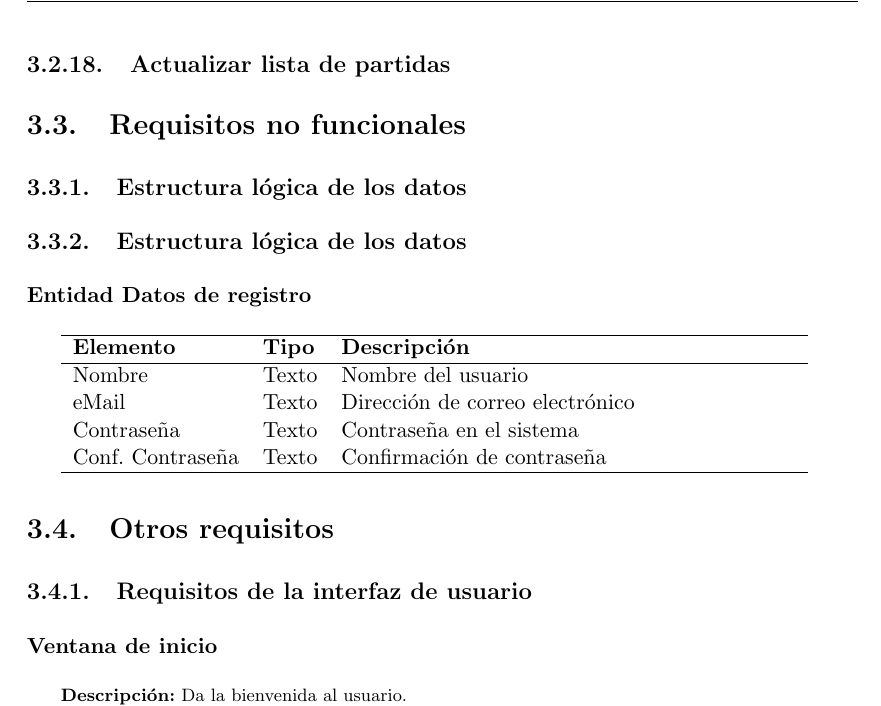
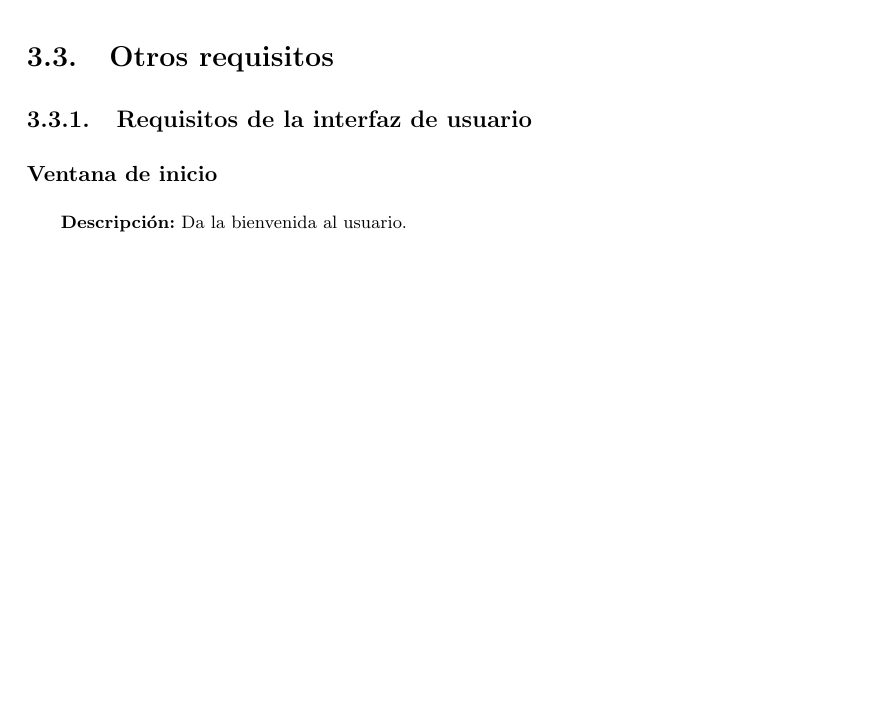
Before and after one commit to ricki/iso2010-11-doc, a LaTeX document (latex/srs/srs.tex, which reads latex/srs/03-requisitos.tex): part of page 19 of 20, cut at the place of the change, the shorter picture padded with empty space. Compiled offline with pdfLaTeX.

Commit message:
He quitado la sección de requisitos no funcionales. O se pone o no se pone, pero a medias no.

```diff
--- a/latex/srs/03-requisitos.tex
+++ b/latex/srs/03-requisitos.tex
@@ -520,25 +520,21 @@ sincronizados.
 \end{tabularx}
 }
 
-\subsection{Actualizar lista de partidas}
-
-
-\section{Requisitos no funcionales}
-\subsection{Estructura lógica de los datos}
-
-\subsection{Estructura lógica de los datos}
-
-\subsubsection{Entidad Datos de registro}
-\begin{tabularx}{0.9\textwidth}{llX}
-\hline
-\textbf{Elemento} & \textbf{Tipo} & \textbf{Descripción} \\
-\hline
-Nombre & Texto & Nombre del usuario \\
-eMail & Texto & Dirección de correo electrónico \\
-Contraseña & Texto & Contraseña en el sistema \\
-Conf. Contraseña & Texto & Confirmación de contraseña \\
-\hline
-\end{tabularx}
+% \section{Requisitos no funcionales}
+%
+% \subsection{Estructura lógica de los datos}
+%
+% \subsubsection{Entidad Datos de registro}
+% \begin{tabularx}{0.9\textwidth}{llX}
+% \hline
+% \textbf{Elemento} & \textbf{Tipo} & \textbf{Descripción} \\
+% \hline
+% Nombre & Texto & Nombre del usuario \\
+% eMail & Texto & Dirección de correo electrónico \\
+% Contraseña & Texto & Contraseña en el sistema \\
+% Conf. Contraseña & Texto & Confirmación de contraseña \\
+% \hline
+% \end{tabularx}
 
 
 
```
